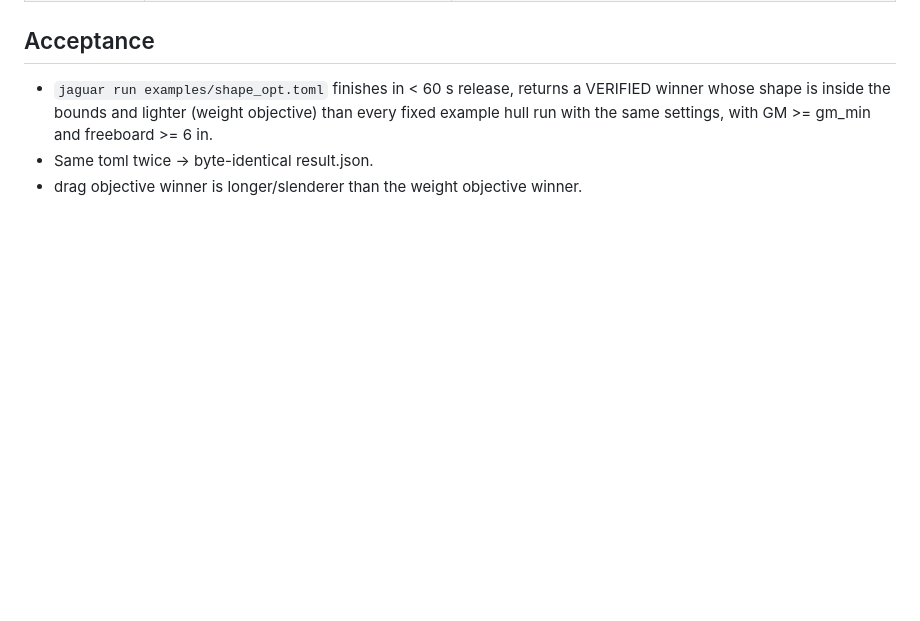
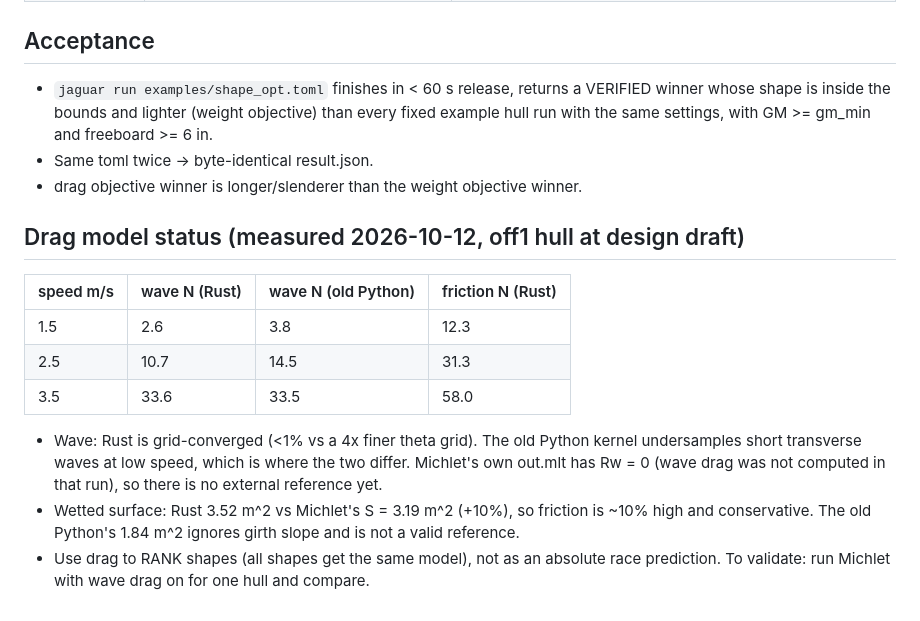
Before and after one commit to JoshuaMarkle/jaguar, a Markdown page: docs/SHAPE_PLAN.md, the part around the change. GitHub-like rendering; blank space fills up the shorter version.

Commit message:
Docs: drag model cross-check vs legacy Python and Michlet; rank-only caveat

```diff
--- a/docs/SHAPE_PLAN.md
+++ b/docs/SHAPE_PLAN.md
@@ -61,3 +61,19 @@ Reported per winner: length, beam, draft, all shape factors, weight, drag, GM, e
   with the same settings, with GM >= gm_min and freeboard >= 6 in.
 * Same toml twice -> byte-identical result.json.
 * drag objective winner is longer/slenderer than the weight objective winner.
+
+## Drag model status (measured 2026-10-12, off1 hull at design draft)
+
+| speed m/s | wave N (Rust) | wave N (old Python) | friction N (Rust) |
+|---|---|---|---|
+| 1.5 | 2.6 | 3.8 | 12.3 |
+| 2.5 | 10.7 | 14.5 | 31.3 |
+| 3.5 | 33.6 | 33.5 | 58.0 |
+
+* Wave: Rust is grid-converged (<1% vs a 4x finer theta grid). The old Python kernel undersamples
+  short transverse waves at low speed, which is where the two differ. Michlet's own out.mlt has
+  Rw = 0 (wave drag was not computed in that run), so there is no external reference yet.
+* Wetted surface: Rust 3.52 m^2 vs Michlet's S = 3.19 m^2 (+10%), so friction is ~10% high
+  and conservative. The old Python's 1.84 m^2 ignores girth slope and is not a valid reference.
+* Use drag to RANK shapes (all shapes get the same model), not as an absolute race prediction.
+  To validate: run Michlet with wave drag on for one hull and compare.
```
